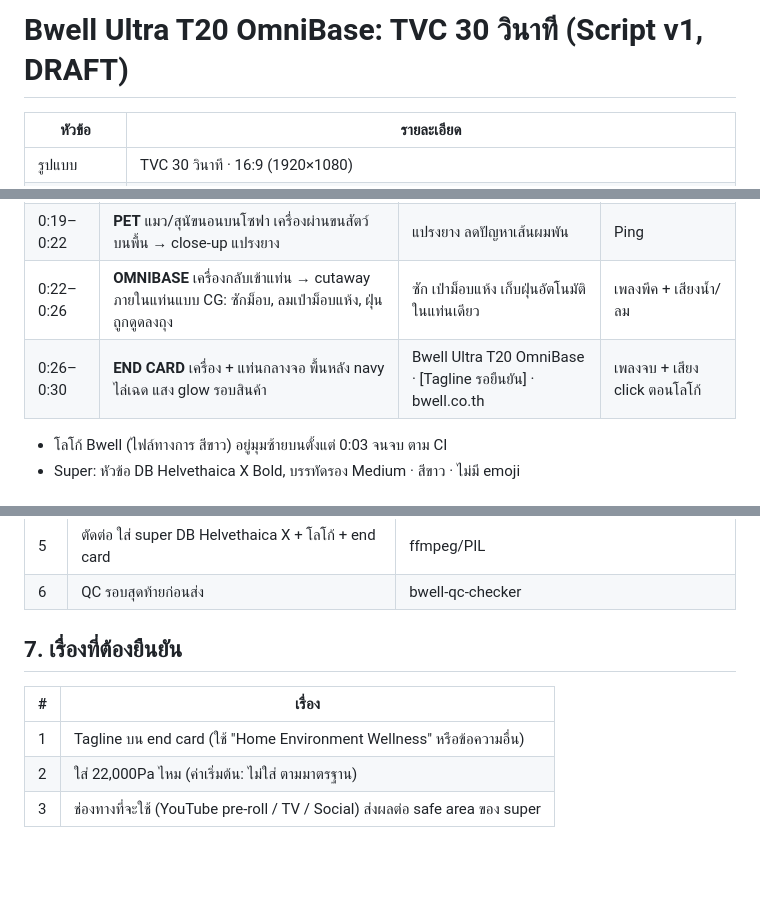
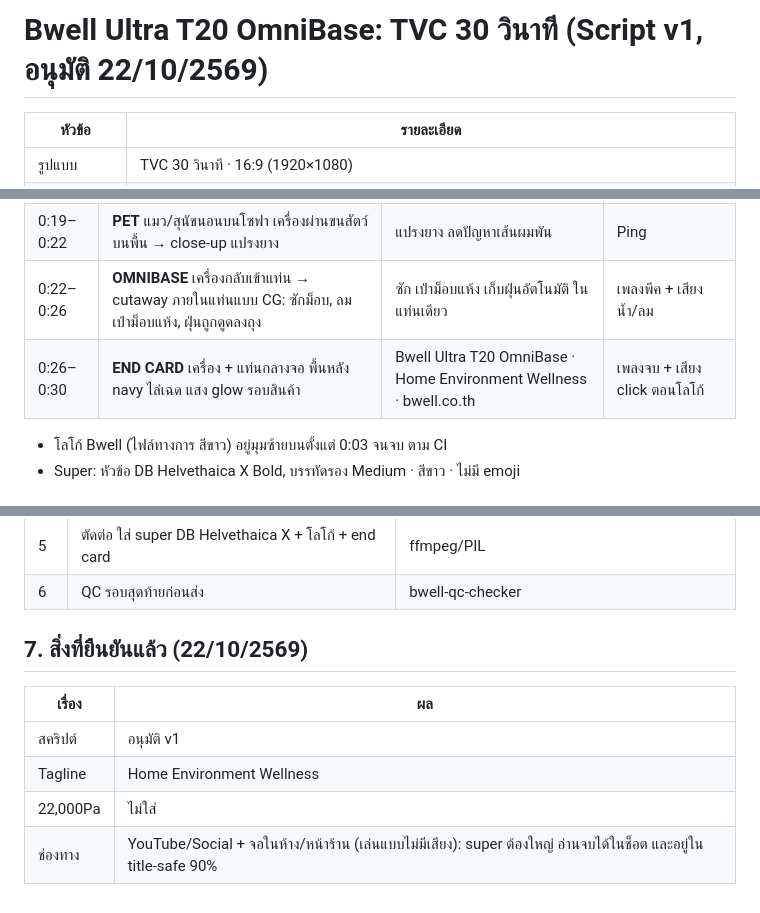
Before and after one commit to bass-7806/Marketing, a Markdown page: content/ultra-t20-tvc/UltraT20_TVC30_Script_v1.md, 3 parts joined by grey strips. Rendered like a GitHub page; blank space fills up the shorter version.

Commit message:
Ultra T20 TVC: lock decisions, keyframes v1 log
Co-Authored-By: Claude Opus 5.5 <noreply@anthropic.com>
Claude-Session: https://claude.ai/code/session_01U9xunoAWqhsrTwzprvRexa

```diff
--- a/content/ultra-t20-tvc/UltraT20_TVC30_Script_v1.md
+++ b/content/ultra-t20-tvc/UltraT20_TVC30_Script_v1.md
@@ -1,4 +1,4 @@
-# Bwell Ultra T20 OmniBase: TVC 30 วินาที (Script v1, DRAFT)
+# Bwell Ultra T20 OmniBase: TVC 30 วินาที (Script v1, อนุมัติ 22/10/2569)
 
 | หัวข้อ | รายละเอียด |
 |---|---|
@@ -33,7 +33,7 @@
 | 0:16–0:19 | **CARPET** เครื่องวิ่งจากกระเบื้องขึ้นพรม → ชุดม็อบยกขึ้นอัตโนมัติ (slow-mo) | เจอพรม ยกม็อบอัตโนมัติ | Click ตอนยกม็อบ |
 | 0:19–0:22 | **PET** แมว/สุนัขนอนบนโซฟา เครื่องผ่านขนสัตว์บนพื้น → close-up แปรงยาง | แปรงยาง ลดปัญหาเส้นผมพัน | Ping |
 | 0:22–0:26 | **OMNIBASE** เครื่องกลับเข้าแท่น → cutaway ภายในแท่นแบบ CG: ซักม็อบ, ลมเป่าม็อบแห้ง, ฝุ่นถูกดูดลงถุง | ซัก เป่าม็อบแห้ง เก็บฝุ่นอัตโนมัติ ในแท่นเดียว | เพลงพีค + เสียงน้ำ/ลม |
-| 0:26–0:30 | **END CARD** เครื่อง + แท่นกลางจอ พื้นหลัง navy ไล่เฉด แสง glow รอบสินค้า | Bwell Ultra T20 OmniBase · [Tagline รอยืนยัน] · bwell.co.th | เพลงจบ + เสียง click ตอนโลโก้ |
+| 0:26–0:30 | **END CARD** เครื่อง + แท่นกลางจอ พื้นหลัง navy ไล่เฉด แสง glow รอบสินค้า | Bwell Ultra T20 OmniBase · Home Environment Wellness · bwell.co.th | เพลงจบ + เสียง click ตอนโลโก้ |
 
 - โลโก้ Bwell (ไฟล์ทางการ สีขาว) อยู่มุมซ้ายบนตั้งแต่ 0:03 จนจบ ตาม CI
 - Super: หัวข้อ DB Helvethaica X Bold, บรรทัดรอง Medium · สีขาว · ไม่มี emoji
@@ -74,9 +74,10 @@
 | 5 | ตัดต่อ ใส่ super DB Helvethaica X + โลโก้ + end card | ffmpeg/PIL |
 | 6 | QC รอบสุดท้ายก่อนส่ง | bwell-qc-checker |
 
-## 7. เรื่องที่ต้องยืนยัน
-| # | เรื่อง |
+## 7. สิ่งที่ยืนยันแล้ว (22/10/2569)
+| เรื่อง | ผล |
 |---|---|
-| 1 | Tagline บน end card (ใช้ "Home Environment Wellness" หรือข้อความอื่น) |
-| 2 | ใส่ 22,000Pa ไหม (ค่าเริ่มต้น: ไม่ใส่ ตามมาตรฐาน) |
-| 3 | ช่องทางที่จะใช้ (YouTube pre-roll / TV / Social) ส่งผลต่อ safe area ของ super |
+| สคริปต์ | อนุมัติ v1 |
+| Tagline | Home Environment Wellness |
+| 22,000Pa | ไม่ใส่ |
+| ช่องทาง | YouTube/Social + จอในห้าง/หน้าร้าน (เล่นแบบไม่มีเสียง): super ต้องใหญ่ อ่านจบได้ในช็อต และอยู่ใน title-safe 90% |
```
Also changed, not shown: content/ultra-t20-tvc/Keyframes_v1.md (added, +16 -0 lines).
